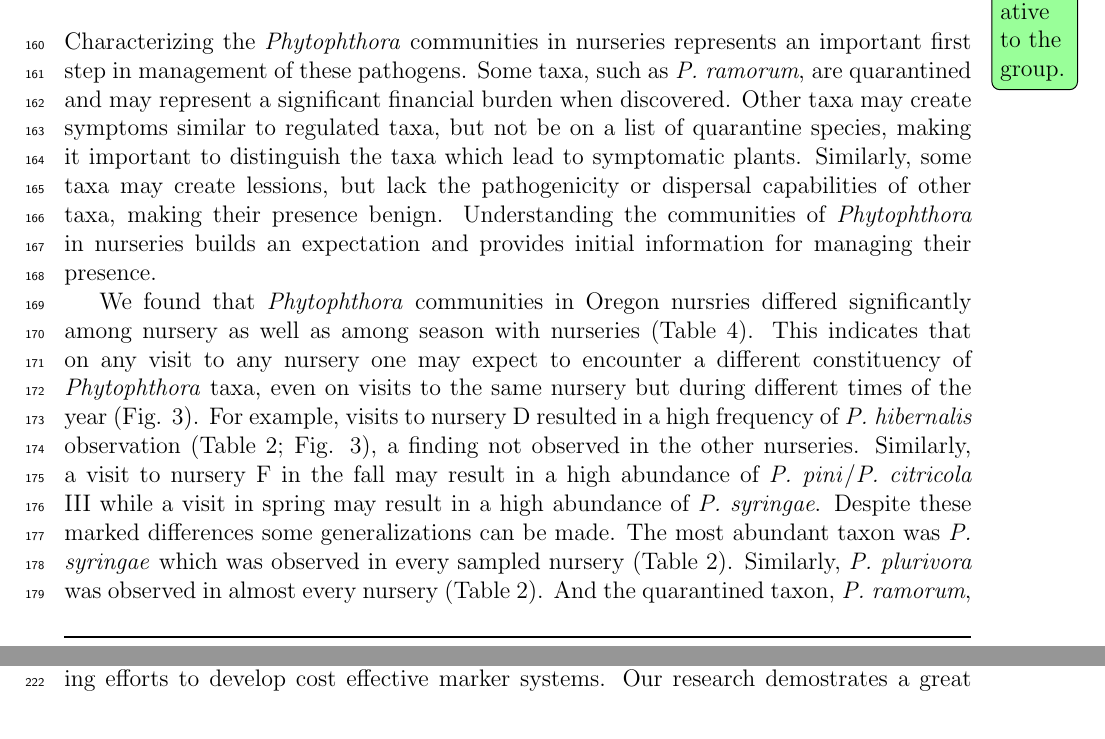
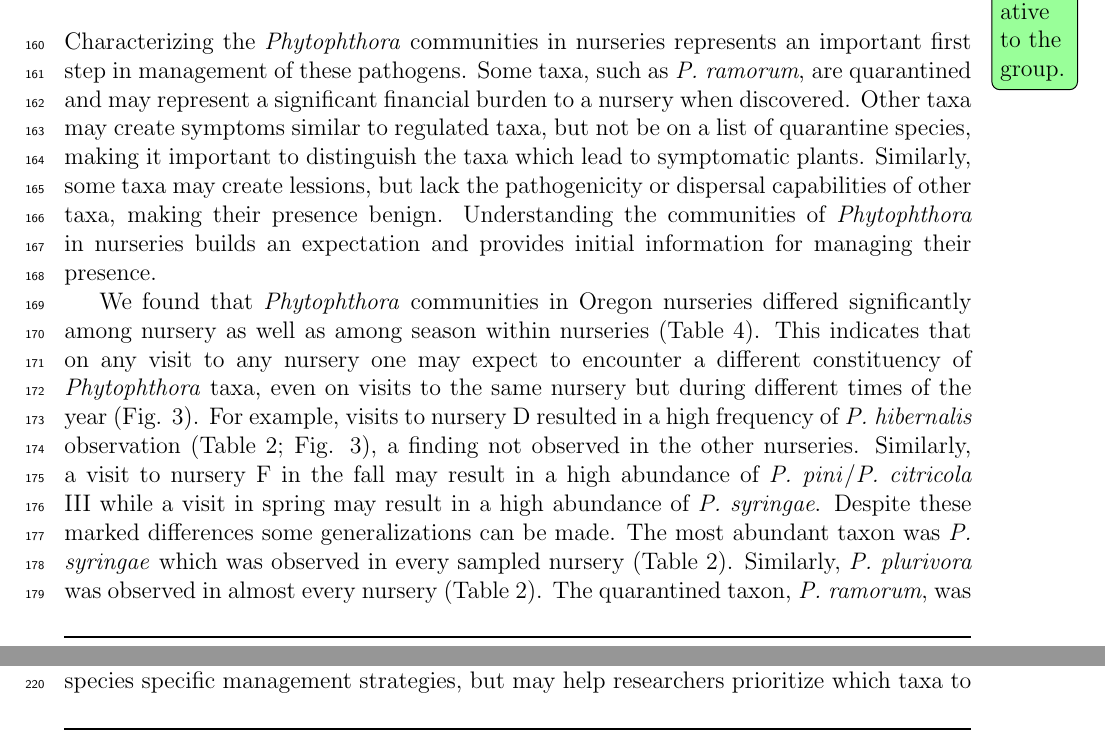
Before and after one commit to knausb/OR_nurseries, a LaTeX document (foliar_thora.tex): two parts of pages 5 and 7 of 15 before the commit and two parts of pages 5 and 6 of 15 after it, joined at a grey line, cut so that both start at the same text. Compiled offline with pdfLaTeX.

Commit message:
updated bib and tex

```diff
--- a/foliar_thora.tex
+++ b/foliar_thora.tex
@@ -229,9 +229,9 @@ Differences in diversities among nurseries and among seasons within nurseries we
 
 %Sampling of nine Oregon \emph{Rhododendron} nurseries resulted in a total of 438 isolates representing 11 species of \emph{Phytophthora}.  The most commonly observed taxa were \emph{P. syringae} followed by \emph{P. plurivora} and \emph{P. hibernalis}.  While the first two were common among sampled nurseries in Oregon, the abundance of \emph{P. hibernalis} was attributable to one nursery (Fig. \ref{fig:nursdiv}).  The remaining eight taxa represent rare taxa which were ephemerally observed in a small number of nurseries.  Our sample suggests that Oregon \emph{Rhododendron} nurseries will typically have \emph{P. syringae} and perhaps \emph{P. plurivora} while also including a few rare taxa which may be specific to a nursery.
 
-Characterizing the \emph{Phytophthora} communities in nurseries represents an important first step in management of these pathogens.  Some taxa, such as \emph{P. ramorum}, are quarantined and may represent a significant financial burden when discovered.  Other taxa may create symptoms similar to regulated taxa, but not be on a list of quarantine species, making it important to distinguish the taxa which lead to symptomatic plants.  Similarly, some taxa may create lessions, but lack the pathogenicity or dispersal capabilities of other taxa, making their presence benign.  Understanding the communities of \emph{Phytophthora} in nurseries builds an expectation and provides initial information for managing their presence.
+Characterizing the \emph{Phytophthora} communities in nurseries represents an important first step in management of these pathogens.  Some taxa, such as \emph{P. ramorum}, are quarantined and may represent a significant financial burden to a nursery when discovered.  Other taxa may create symptoms similar to regulated taxa, but not be on a list of quarantine species, making it important to distinguish the taxa which lead to symptomatic plants.  Similarly, some taxa may create lessions, but lack the pathogenicity or dispersal capabilities of other taxa, making their presence benign.  Understanding the communities of \emph{Phytophthora} in nurseries builds an expectation and provides initial information for managing their presence.
 
-We found that \emph{Phytophthora} communities in Oregon nursries differed significantly among nursery as well as among season with nurseries (Table \ref{tab:adipart}).  This indicates that on any visit to any nursery one may expect to encounter a different constituency of \emph{Phytophthora} taxa, even on visits to the same nursery but during different times of the year (Fig. \ref{fig:nursdiv}).  For example, visits to nursery D resulted in a high frequency of \emph{P. hibernalis} observation (Table \ref{tab:taxa_counts}; Fig. \ref{fig:nursdiv}), a finding not observed in the other nurseries.  Similarly, a visit to nursery F in the fall may result in a high abundance of \emph{P. pini}/\emph{P. citricola} III while a visit in spring may result in a high abundance of \emph{P. syringae}.  Despite these marked differences some generalizations can be made.  The most abundant taxon was \emph{P. syringae} which was observed in every sampled nursery (Table \ref{tab:taxa_counts}).  Similarly, \emph{P. plurivora} was observed in almost every nursery (Table \ref{tab:taxa_counts}).  And the quarantined taxon, \emph{P. ramorum}, was not observed in any of the sampled nurseries.  This suggests that any leaf lesion observed in an Oregon nursery which appears to be due to a \emph{Phytophthora} infection is likely to not be \emph{P. ramorum} and that \emph{P. syringae} and \emph{P. plurivora} are more likely candidates.
+We found that \emph{Phytophthora} communities in Oregon nurseries differed significantly among nursery as well as among season within nurseries (Table \ref{tab:adipart}).  This indicates that on any visit to any nursery one may expect to encounter a different constituency of \emph{Phytophthora} taxa, even on visits to the same nursery but during different times of the year (Fig. \ref{fig:nursdiv}).  For example, visits to nursery D resulted in a high frequency of \emph{P. hibernalis} observation (Table \ref{tab:taxa_counts}; Fig. \ref{fig:nursdiv}), a finding not observed in the other nurseries.  Similarly, a visit to nursery F in the fall may result in a high abundance of \emph{P. pini}/\emph{P. citricola} III while a visit in spring may result in a high abundance of \emph{P. syringae}.  Despite these marked differences some generalizations can be made.  The most abundant taxon was \emph{P. syringae} which was observed in every sampled nursery (Table \ref{tab:taxa_counts}).  Similarly, \emph{P. plurivora} was observed in almost every nursery (Table \ref{tab:taxa_counts}).  The quarantined taxon, \emph{P. ramorum}, was not observed in any of the sampled nurseries.  This suggests that any leaf lesion observed in an Oregon nursery which appears to be due to a \emph{Phytophthora} infection is likely to not be \emph{P. ramorum} and that \emph{P. syringae} and \emph{P. plurivora} are more likely candidates.
 
 Our results appear congruent with other reports from \emph{Phytophthora} surveys in North America.  Warfield et al. surveyed 14 nurseries in North Carolina during 2003 \cite{warfield_etal_2008}.  They reported \emph{P. citricola} as being the most commonly isolated \emph{Phytophthora} from \emph{Rhododendron} leaves, with \emph{P. cambivora} having a similar abundance but not quite as great.  Schwingle et al.\cite{schwingle_etal_2007} surveyed 45 Minnesota nurseries in 2002 and 2003 and found \emph{P. cactorum} to be the most abundant \emph{Phytophthora} found in \emph{Rhododendron} leaves followed by \emph{P. citricola} and \emph{P. citrophthora}.  They further reported surveys from 12 Minnesota nurseries in 2004 and 10 nurseries in 2005 where they found \emph{P. citricola} to be the most abundant \emph{Phytophthora} found on \emph{Rhododendron} leaves.  Donahoo and Lamour surveyed Tennessee nurseries during 2004 and 2005\cite{donahoo_lamour_2008}.  They reported \emph{P. citricola} as the most frequently isolated \emph{Phytophthora} derived from \emph{Rhododendron} leaves with \emph{P. citrophthora} and \emph{P. nicotianae} as second and third most common.  Yakabe et al. \cite{yakabe_etal_2009} reported \emph{Phytophthora} taxa recovered from leaf samples from 32 counties in California during 2005 and 2006.  They observed \emph{P. citricola} as the most abundant \emph{Phytophthora} recovered from \emph{Rhododendron} leaves (including \emph{Azalea}) followed by \emph{P. foliorum}, \emph{P. syringae} and \emph{P. citrophthora}.  Leonberger et al. \cite{leonberger_etal_2013} surveyed nurseries, greenhouses and landscapes of Iowa, Michigan and Indiana during the years 2006 to 2008.  They report collecting 121 \emph{Phytophthora} isolates from 32 genera of hosts.  The most commonly observed \emph{Phytophthora} taxa in their sample was \emph{P. citricola} followed by \emph{P. citrophthora}, \emph{P. nicotianae} and \emph{P. cactorum}.  Of relevance to the present study, they did observe \emph{P. syringae} but at low abundance.  Bienapfl and Balci \cite{bienapfl_balci_2013} surveyed 10 Maryland nurseries over a three year period.  Their survey not only included samples from each nursery but included samples which had recently arrived at the nurseries, typically from West Coast suppliers.  They report \emph{P. citrophthora} and {P. pini} as being most commonly observed from \emph{Rhododendron} plant tissue, while \emph{P. cinnamomi} as being common from \emph{Rhododendron} potting media.  While \emph{P. citricola} was reported frequently in the above literature, its taxonomic status is in a state of change \cite{jung_burgess_2009}.  Many of these reports of \emph{P. citricola} may have been what has been more recently considered \emph{P. plurivora}. \todo[color=orange!80]{Can anyone validate this claim for me?}
 
@@ -239,7 +239,7 @@ Our results appear congruent with other reports from \emph{Phytophthora} surveys
 %Olson and Benson \cite{olson_benson_2011}.
 %Olson et al. \cite{olson_etal_2013}.
 
-A characterization of the \emph{Phytophthora} communities present in nurseries represents important first steps in implementing knowledge based management systems.  Current methods for identification of \emph{Phytophthora} in nurseries consists of culturing on selective media \cite{jeffers_martin_1986} or an enzyme-linked immunosorbent assay (i.e., ELISA) test.  These tests typically validate whether a sample can be attributed to a \emph{Phytophthora}, but does not diagnose the species.  Determination at the species level typically requires more expensive molecular genetic tools \cite{grunwald_etal_2011} and typically are developed to address only taxa which are legally regulated (e.g., \emph{P. ramorum} and \emph{P. infestans}).  Knowledge of the species contributing to a community of \emph{Phytophthora} may therefore not only aid in species specific management strategies, but may help researchers prioritize which taxa to focus on during efforts to develop cost effective marker systems.  Our research demostrates a great amount of heterogeneity among Oregon Nurseries.  While some taxa appear ubiquitous (i.e., \emph{P. syringae} and \emph{P. plurivora}), much of the observed diversity is localized to one or a few nurrseries.  This suggests that as more nurseries are surveyed, a greater amount of \emph{Phytophthora} diversity may be discovered.  This work marks an important step toward characterizing \emph{Phytophthora} communities in nurseries and sets a foundation for future studies which, if similar to the results presented here, will continue to reveal novel features of \emph{Phytophthora} community structure.
+A characterization of the \emph{Phytophthora} communities present in nurseries represents important first steps in implementing knowledge based management systems.  Current methods for identification of \emph{Phytophthora} in nurseries consists of culturing on selective media \cite{jeffers_martin_1986} or an enzyme-linked immunosorbent assay (i.e., ELISA) test.  These tests typically validate whether a sample can be attributed to an organism in the genus \emph{Phytophthora}, but does not diagnose the species.  Determination at the species level typically requires more expensive molecular genetic tools \cite{grunwald_etal_2011} and typically are developed to address only taxa which are legally regulated (e.g., \emph{P. ramorum} and \emph{P. infestans}).  Knowledge of the species contributing to a community of \emph{Phytophthora} may therefore not only aid in species specific management strategies, but may help researchers prioritize which taxa to focus on during efforts to develop cost effective marker systems.  Our research demostrates a great amount of heterogeneity among Oregon nurseries.  While some taxa appear ubiquitous (i.e., \emph{P. syringae} and \emph{P. plurivora}), much of the observed diversity is localized to one or a few nurrseries.  This suggests that as more nurseries are surveyed, a greater amount of \emph{Phytophthora} diversity may be discovered.  This work marks an important step toward characterizing \emph{Phytophthora} communities in nurseries and sets a foundation for future studies which, if similar to the results presented here, will continue to reveal novel features of \emph{Phytophthora} community structure.
 
 
 
```
Also changed, not shown: foliar_thora.bib (+3 -1 lines).
